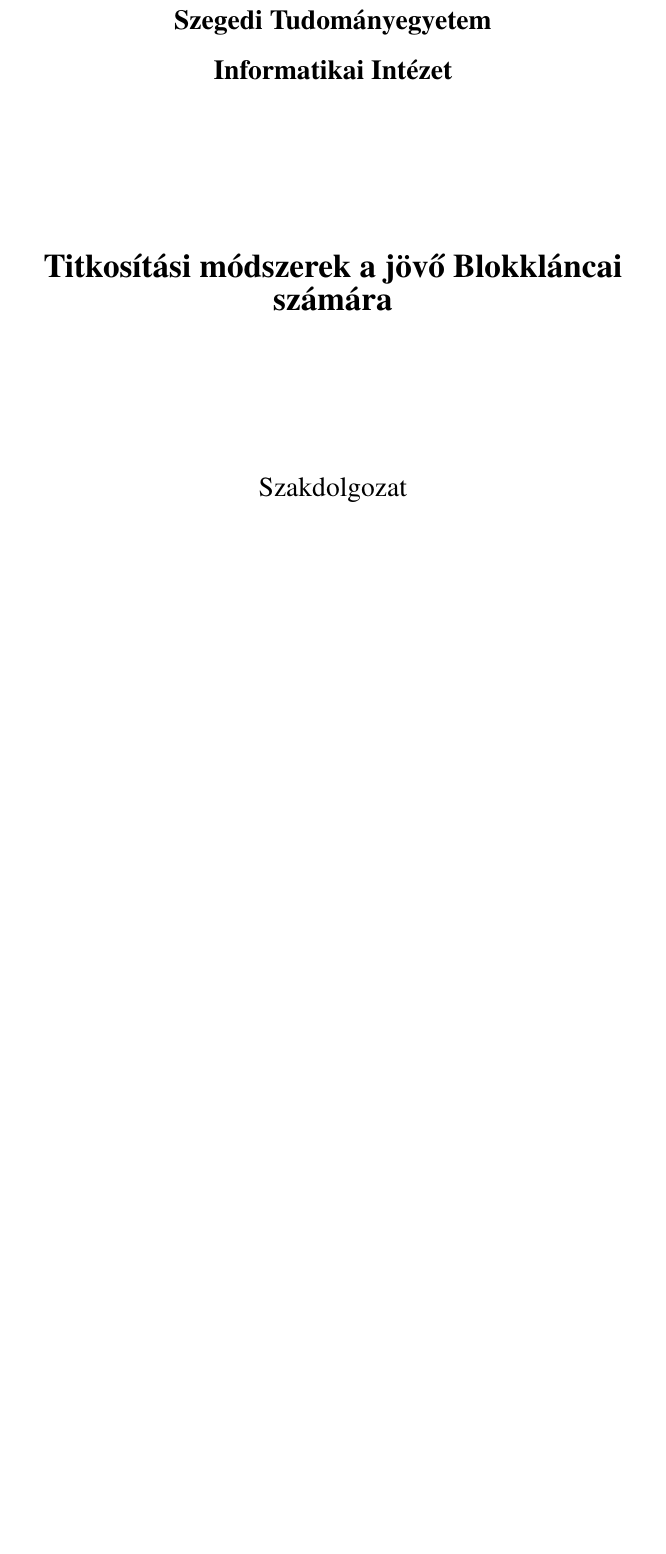
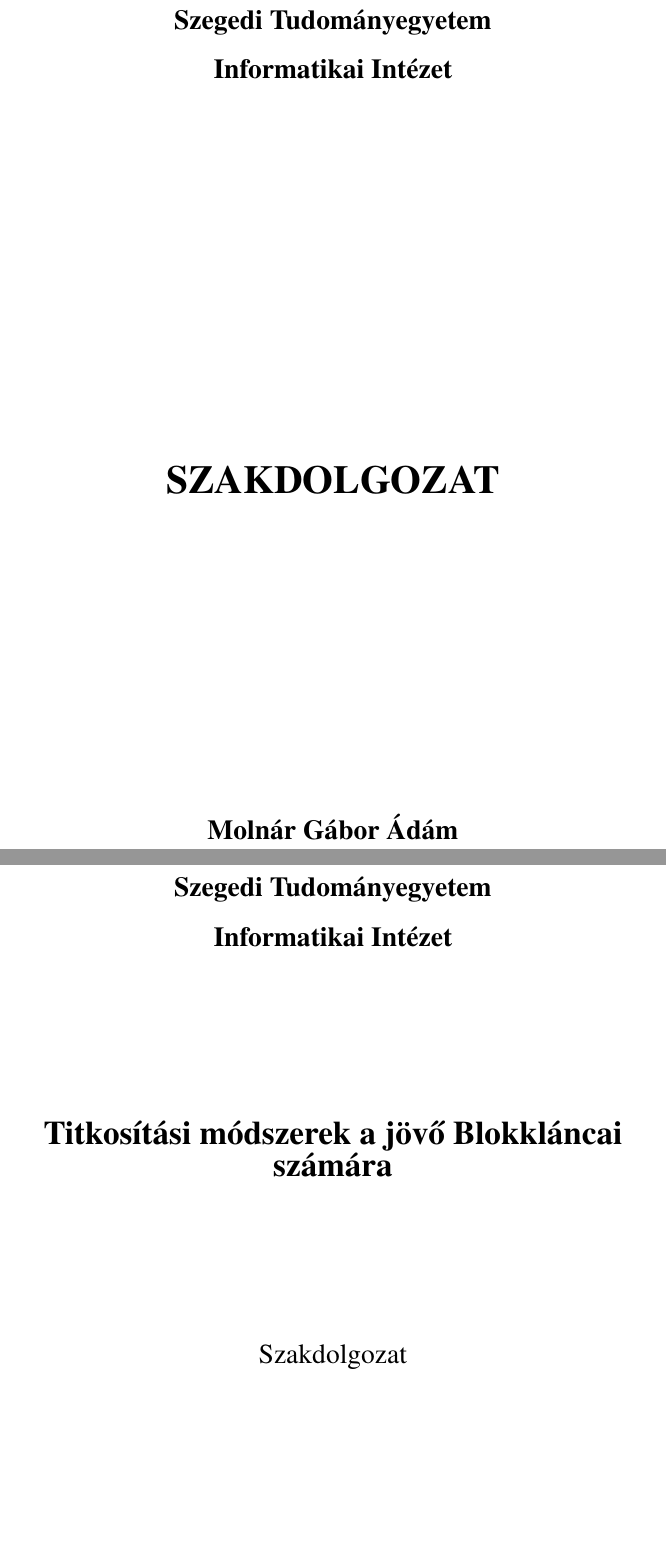
Before and after one commit to CodeCameleon/Thesis-LaTeX, a LaTeX document (main.tex): part of page 1 of 4 before the commit and two parts of pages 1 and 2 of 5 after it, the two joined at a grey line, cut so that both start at the same text, the shorter picture padded with empty space. Compiled offline with pdfLaTeX.

Commit message:
Added the first page.

```diff
--- a/main.tex
+++ b/main.tex
@@ -6,7 +6,6 @@
 \usepackage[utf8]{inputenc} % A karakterkódolás UTF8-ra állítása.
 \usepackage{fancyhdr} % A fejlécekhez és a láblécekhez használt csomag.
 \usepackage{graphicx} % A képek beillesztéséhez szükséges csomag.
-\usepackage{indentfirst} % Az első bekezdés automatikus behúzásához szükséges csomag.
 
 \hoffset -1in % A dokumentum vízszintes eltolása 1 inch-tel balra.
 \voffset -1in % A dokumentum függőleges eltolása 1 inch-tel felfelé.
@@ -22,11 +21,22 @@
 % A fejezetek első oldalának stílusának testreszabása.
 \fancypagestyle{plain}{
     \fancyhf{} % Törli az alapértelmezett fejlécet és láblécet.
-    \fancyfoot[R]{\raisebox{5mm}\thepage} % A lap számát a lábléc jobb oldalra rakja és 5mm-el feljebb tolja.
+    \fancyfoot[R]{\raisebox{6mm}\thepage} % A lap számát a lábléc jobb oldalra rakja és 6mm-el feljebb tolja.
     \renewcommand{\headrulewidth}{0pt} % Törli a fejléc vonalát.
 }
 
 \pagestyle{fancy} % A többi oldalnak a stílusának testreszabása.
 \fancyhf{} % Törli az alapértelmezett fejlécet és láblécet.
 \fancyhead[L]{Titkosítási módszerek a jövő Blokkláncai számára} % A fejléc bal oldalára a diplomamunka címének elhelyezése.
-\fancyfoot[R]{\raisebox{5mm}\thepage} % A lap számát a lábléc jobb oldalra rakja és 5mm-el feljebb tolja.
+\fancyfoot[R]{\raisebox{6mm}\thepage} % A lap számát a lábléc jobb oldalra rakja és 6mm-el feljebb tolja.
+
+\thispagestyle{empty} % Erről az oldalról törli a fejlécet és láblécet.
+
+\begin{center} % Vízszintesen középre igazítja a tartalmat.
+    {\Large\bf Szegedi Tudományegyetem}\\ % Nagy és félkövér szöveg.
+    \vspace{0.5cm} % Függőleges térköz beszúrása.
+    {\Large\bf Informatikai Intézet}\\ % Nagy és félkövér szöveg.
+    \vspace*{8.5cm} % Függőleges térköz kötelező beszúrása.
+    {\Huge\bf SZAKDOLGOZAT}\\ % Óriási és félkövér szöveg.
+    \vspace*{7cm} % Függőleges térköz kötelező beszúrása.
+    {\Large\bf Molnár Gábor Ádám}\\ % Nagy és félkövér szöveg.
```
Also changed, not shown: main.tex (18 more changed lines).
